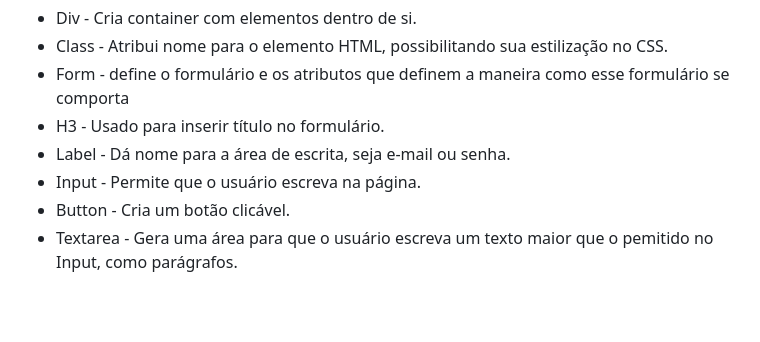
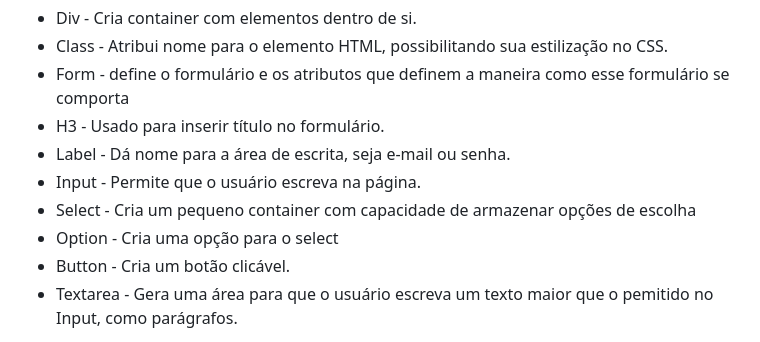
Before and after one commit to MarianeRemonte/form-CadEvento, a Markdown page: README.md, the part around the change. Rendered like a GitHub page; blank space fills up the shorter version.

Commit message:
Explica Select e Option

```diff
--- a/README.md
+++ b/README.md
@@ -27,6 +27,8 @@ Foram usados os seguintes elementos:
 * H3 - Usado para inserir título no formulário.
 * Label - Dá nome para a área de escrita, seja e-mail ou senha.
 * Input -  Permite que o usuário escreva na página.
+* Select -  Cria um pequeno container com capacidade de armazenar opções de escolha
+* Option -  Cria uma opção para o select
 * Button -  Cria um botão clicável.
 * Textarea - Gera uma área para que o usuário escreva um texto maior que o pemitido no Input, como parágrafos.
 
```
